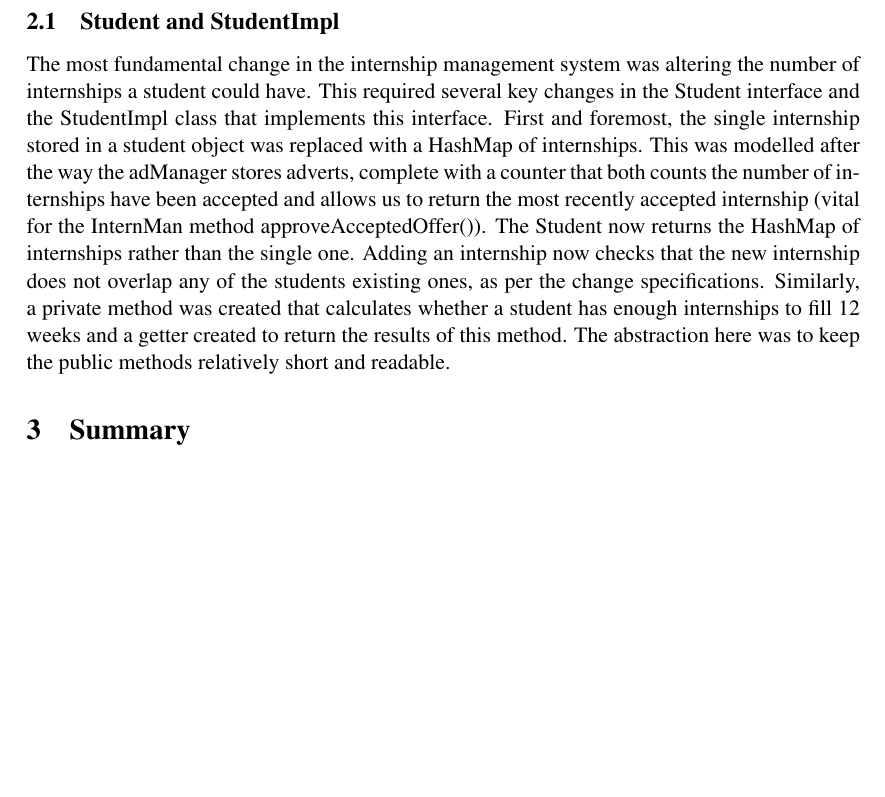
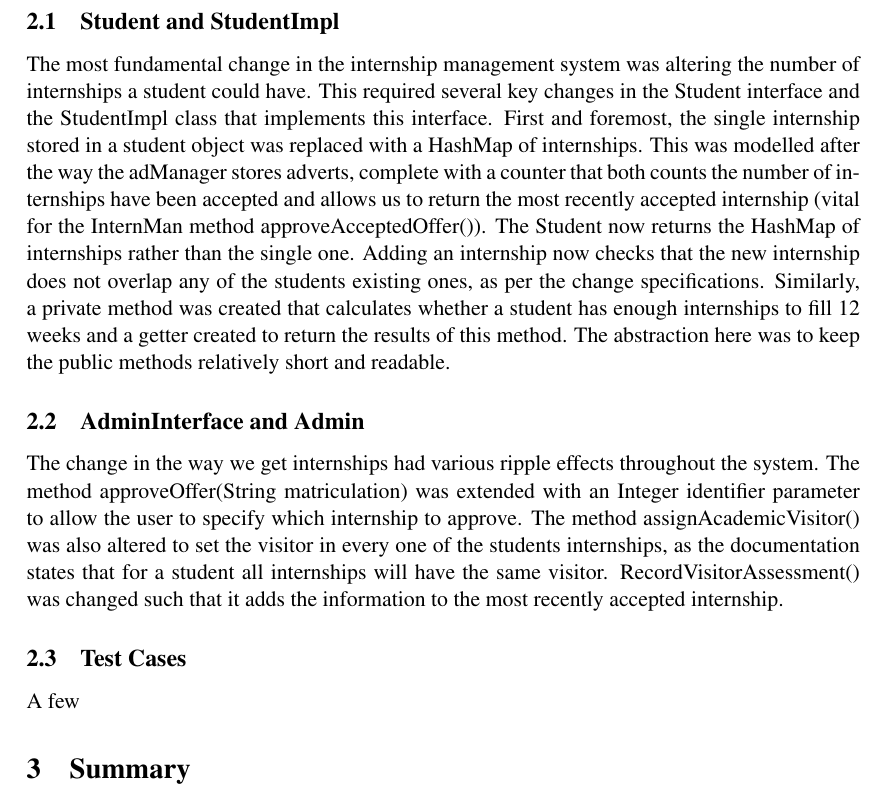
Before and after one commit to TeamW/Deliverable-8, a LaTeX document (Change Report/d8.4.tex): part of page 4 of 4, cut so that both start at the same text, the shorter picture padded with empty space. Compiled offline with pdfLaTeX.

Commit message:
More change report.

```diff
--- a/Change Report/d8.4.tex
+++ b/Change Report/d8.4.tex
@@ -86,6 +86,20 @@ student has enough internships to fill 12 weeks and a getter created to return t
 results of this method. The abstraction here was to keep the public methods relatively
 short and readable.
 
+\subsection{AdminInterface and Admin}
+
+The change in the way we get internships had various ripple effects throughout the
+system. The method approveOffer(String matriculation) was extended with an Integer
+identifier parameter to allow the user to specify which internship to approve. The
+method assignAcademicVisitor() was also altered to set the visitor in every one of
+the students internships, as the documentation states that for a student all
+internships will have the same visitor. RecordVisitorAssessment() was changed such
+that it adds the information to the most recently accepted internship.
+
+\subsection{Test Cases}
+
+A few
+
 \section{Summary}
 
 \end{document}
```
